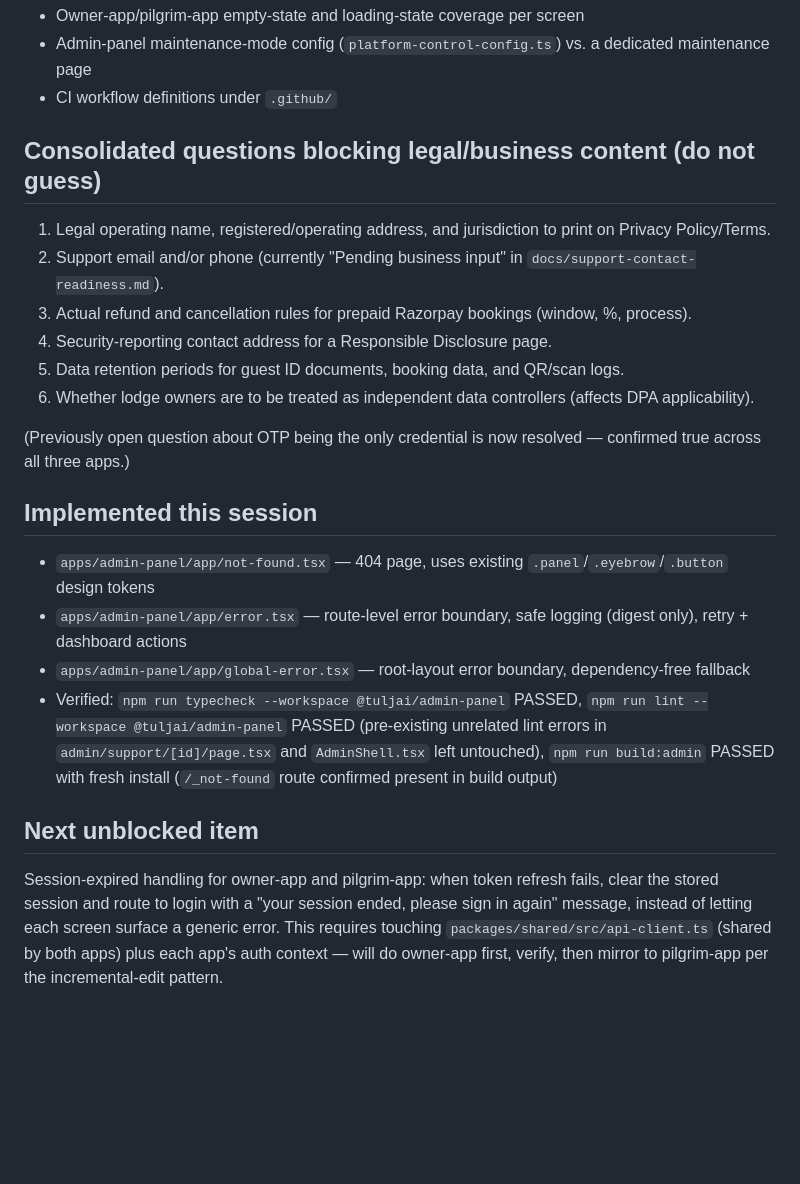
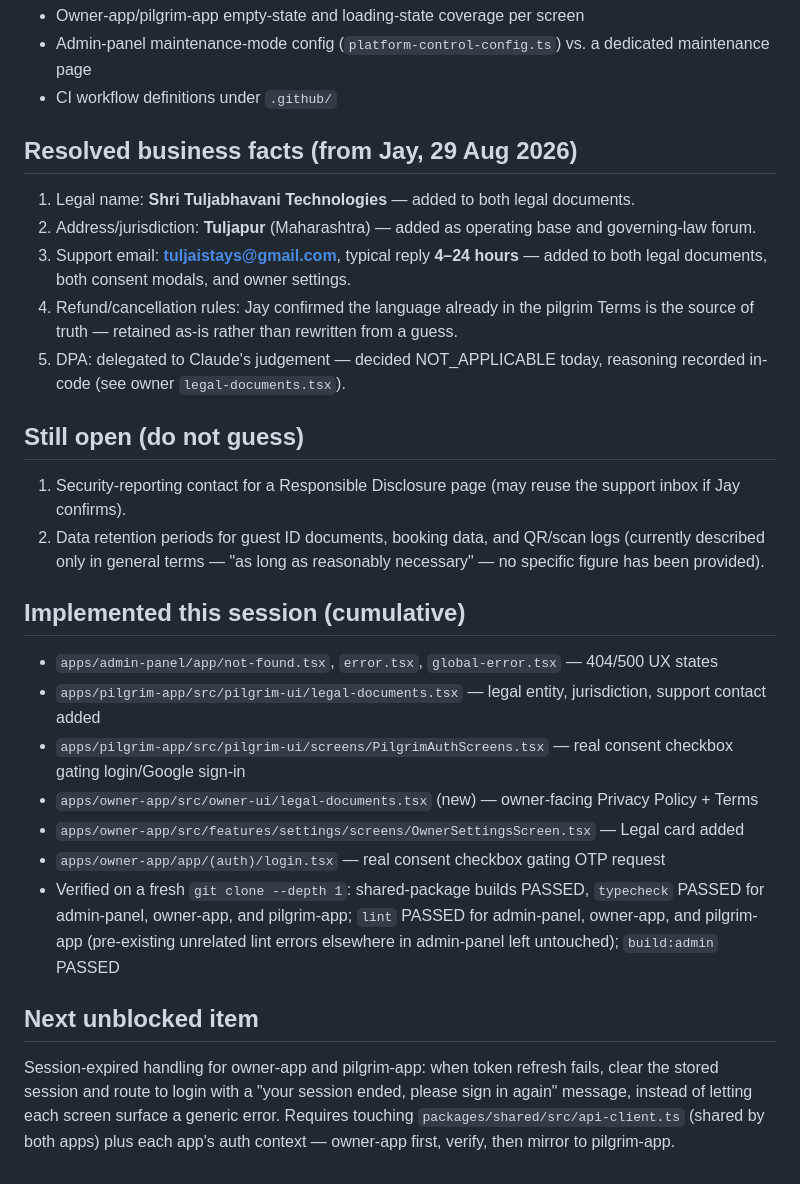
Before and after one commit to guestincome999-a11y/Tuljai-Stays, a Markdown page: docs/PRODUCTION_PAGE_AUDIT.md, the part around one of its changes. GitHub-like rendering; blank space fills up the shorter version.

Commit message:
Update production page audit: legal entity/jurisdiction/support/consent-checkbox items resolved and marked DONE

```diff
--- a/docs/PRODUCTION_PAGE_AUDIT.md
+++ b/docs/PRODUCTION_PAGE_AUDIT.md
@@ -64,28 +70,33 @@ NOT_APPLICABLE | BLOCKED_BY_MISSING_INFORMATION
 - Admin-panel maintenance-mode config (`platform-control-config.ts`) vs. a dedicated maintenance page
 - CI workflow definitions under `.github/`
 
-## Consolidated questions blocking legal/business content (do not guess)
+## Resolved business facts (from Jay, 29 Aug 2026)
 
-1. Legal operating name, registered/operating address, and jurisdiction to print on Privacy Policy/Terms.
-2. Support email and/or phone (currently "Pending business input" in `docs/support-contact-readiness.md`).
-3. Actual refund and cancellation rules for prepaid Razorpay bookings (window, %, process).
-4. Security-reporting contact address for a Responsible Disclosure page.
-5. Data retention periods for guest ID documents, booking data, and QR/scan logs.
-6. Whether lodge owners are to be treated as independent data controllers (affects DPA applicability).
+1. Legal name: **Shri Tuljabhavani Technologies** — added to both legal documents.
+2. Address/jurisdiction: **Tuljapur** (Maharashtra) — added as operating base and governing-law forum.
+3. Support email: **tuljaistays@gmail.com**, typical reply **4–24 hours** — added to both legal documents, both consent modals, and owner settings.
+4. Refund/cancellation rules: Jay confirmed the language already in the pilgrim Terms is the source of truth — retained as-is rather than rewritten from a guess.
+5. DPA: delegated to Claude's judgement — decided NOT_APPLICABLE today, reasoning recorded in-code (see owner `legal-documents.tsx`).
 
-(Previously open question about OTP being the only credential is now resolved — confirmed true across all three apps.)
+## Still open (do not guess)
 
-## Implemented this session
+1. Security-reporting contact for a Responsible Disclosure page (may reuse the support inbox if Jay confirms).
+2. Data retention periods for guest ID documents, booking data, and QR/scan logs (currently described only in general terms — "as long as reasonably necessary" — no specific figure has been provided).
 
-- `apps/admin-panel/app/not-found.tsx` — 404 page, uses existing `.panel`/`.eyebrow`/`.button` design tokens
-- `apps/admin-panel/app/error.tsx` — route-level error boundary, safe logging (digest only), retry + dashboard actions
-- `apps/admin-panel/app/global-error.tsx` — root-layout error boundary, dependency-free fallback
-- Verified: `npm run typecheck --workspace @tuljai/admin-panel` PASSED, `npm run lint --workspace @tuljai/admin-panel` PASSED (pre-existing unrelated lint errors in `admin/support/[id]/page.tsx` and `AdminShell.tsx` left untouched), `npm run build:admin` PASSED with fresh install (`/_not-found` route confirmed present in build output)
+## Implemented this session (cumulative)
+
+- `apps/admin-panel/app/not-found.tsx`, `error.tsx`, `global-error.tsx` — 404/500 UX states
+- `apps/pilgrim-app/src/pilgrim-ui/legal-documents.tsx` — legal entity, jurisdiction, support contact added
+- `apps/pilgrim-app/src/pilgrim-ui/screens/PilgrimAuthScreens.tsx` — real consent checkbox gating login/Google sign-in
+- `apps/owner-app/src/owner-ui/legal-documents.tsx` (new) — owner-facing Privacy Policy + Terms
+- `apps/owner-app/src/features/settings/screens/OwnerSettingsScreen.tsx` — Legal card added
+- `apps/owner-app/app/(auth)/login.tsx` — real consent checkbox gating OTP request
+- Verified on a fresh `git clone --depth 1`: shared-package builds PASSED, `typecheck` PASSED for admin-panel, owner-app, and pilgrim-app; `lint` PASSED for admin-panel, owner-app, and pilgrim-app (pre-existing unrelated lint errors elsewhere in admin-panel left untouched); `build:admin` PASSED
 
 ## Next unblocked item
 
 Session-expired handling for owner-app and pilgrim-app: when token refresh fails, clear the stored
 session and route to login with a "your session ended, please sign in again" message, instead of
-letting each screen surface a generic error. This requires touching `packages/shared/src/api-client.ts`
-(shared by both apps) plus each app's auth context — will do owner-app first, verify, then mirror to
-pilgrim-app per the incremental-edit pattern.
+letting each screen surface a generic error. Requires touching `packages/shared/src/api-client.ts`
+(shared by both apps) plus each app's auth context — owner-app first, verify, then mirror to
+pilgrim-app.
```
Also changed, not shown: other parts of docs/PRODUCTION_PAGE_AUDIT.md (+38 -32 lines).
